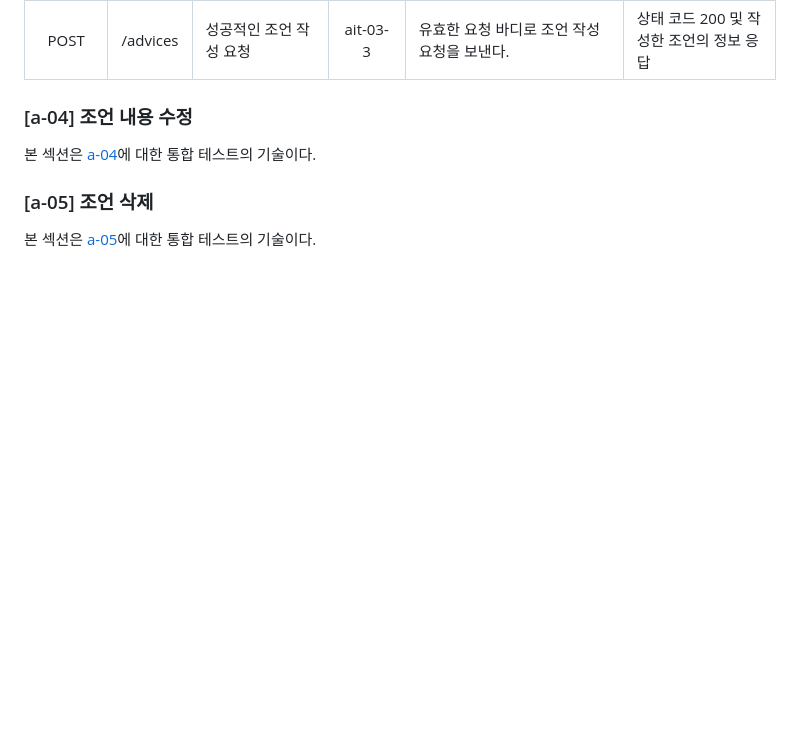
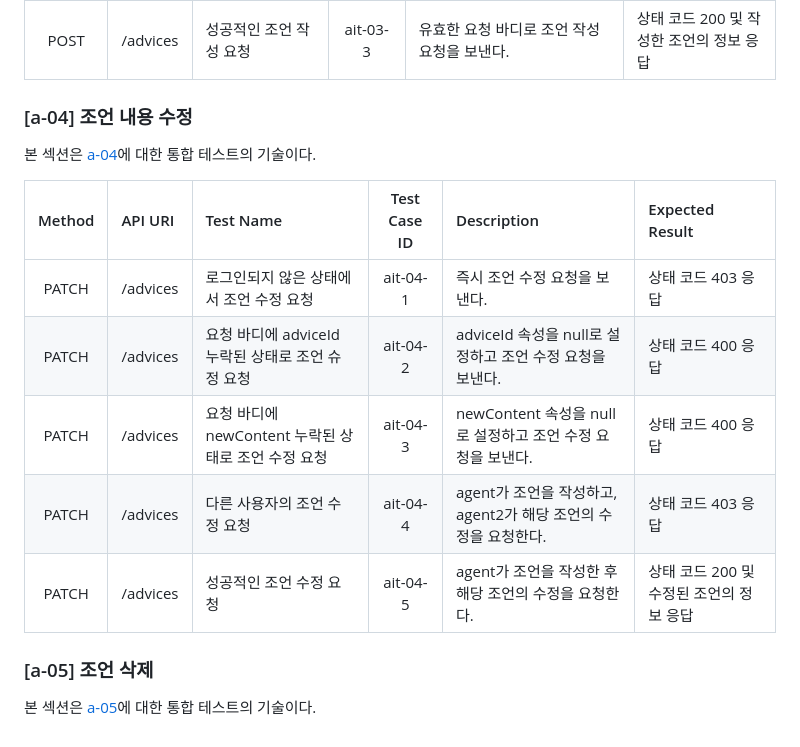
Before and after one commit to Yush1nk1m/Empathy_Diary, a Markdown page: docs/IntegrationTest.md, the part around the change. GitHub-like rendering; blank space fills up the shorter version.

Commit message:
Docs: [a-04] 통합 테스트 기술 작성

```diff
--- a/docs/IntegrationTest.md
+++ b/docs/IntegrationTest.md
@@ -171,6 +171,14 @@
 
 본 섹션은 [a-04](./API.md#a-04-조언-내용-수정)에 대한 통합 테스트의 기술이다.
 
+| Method | API URI | Test Name | Test Case ID | Description | Expected Result |
+| :--: | :-- | :-- | :--: | :-- | :-- |
+| PATCH | /advices | 로그인되지 않은 상태에서 조언 수정 요청 | ait-04-1 | 즉시 조언 수정 요청을 보낸다. | 상태 코드 403 응답 |
+| PATCH | /advices | 요청 바디에 adviceId 누락된 상태로 조언 슈정 요청 | ait-04-2 | adviceId 속성을 null로 설정하고 조언 수정 요청을 보낸다. | 상태 코드 400 응답 |
+| PATCH | /advices | 요청 바디에 newContent 누락된 상태로 조언 수정 요청 | ait-04-3 | newContent 속성을 null로 설정하고 조언 수정 요청을 보낸다. | 상태 코드 400 응답 |
+| PATCH | /advices | 다른 사용자의 조언 수정 요청 | ait-04-4 | agent가 조언을 작성하고, agent2가 해당 조언의 수정을 요청한다. | 상태 코드 403 응답 |
+| PATCH | /advices | 성공적인 조언 수정 요청 | ait-04-5 | agent가 조언을 작성한 후 해당 조언의 수정을 요청한다. | 상태 코드 200 및 수정된 조언의 정보 응답 |
+
 ### [a-05] 조언 삭제
 
 본 섹션은 [a-05](./API.md#a-05-조언-삭제)에 대한 통합 테스트의 기술이다.
```
